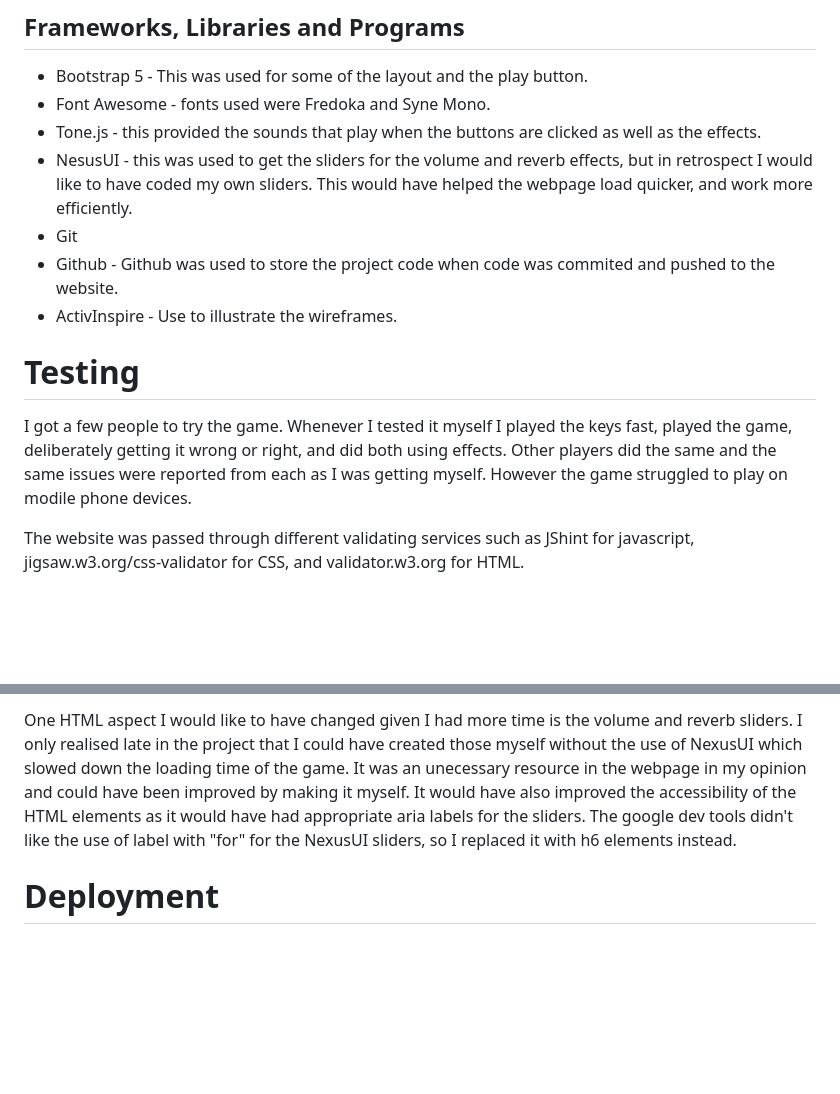
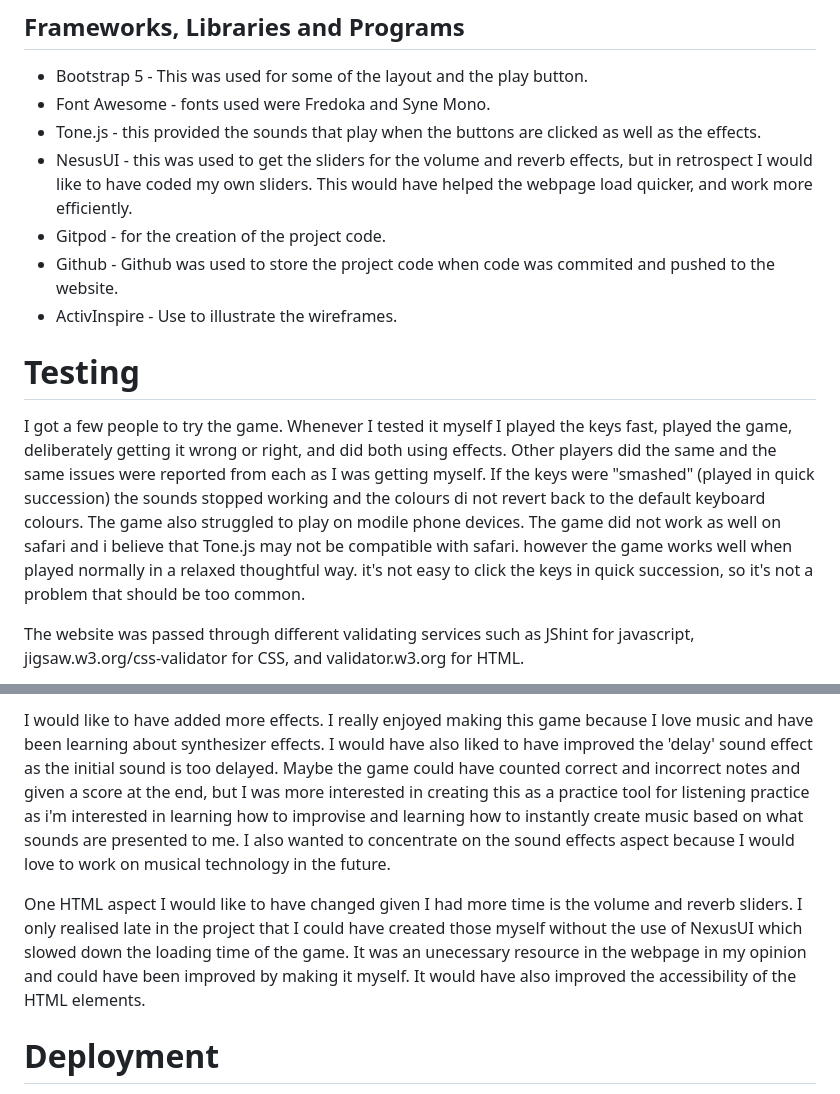
Before and after one commit to Cintakins/synthGame, a Markdown page: README.md, 2 parts joined by grey strips. GitHub-like rendering; blank space fills up the shorter version.

```diff
--- a/README.md
+++ b/README.md
@@ -40,13 +39,13 @@ the Fonts i have chosen for the website are: Fredoka and Syne Mono.
 - Font Awesome - fonts used were Fredoka and Syne Mono.
 - Tone.js - this provided the sounds that play when the buttons are clicked as well as the effects.
 - NesusUI - this was used to get the sliders for the volume and reverb effects, but in retrospect I would like to have coded my own sliders. This would have helped the webpage load quicker, and work more efficiently.
-- Git
+- Gitpod - for the creation of the project code.
 - Github - Github was used to store the project code when code was commited and pushed to the website.
 - ActivInspire - Use to illustrate the wireframes.
 
 # Testing
 
-I got a few people to try the game. Whenever I tested it myself I played the keys fast, played the game, deliberately getting it wrong or right, and did both using effects. Other players did the same and the same issues were reported from each as I was getting myself. However the game struggled to play on modile phone devices.
+I got a few people to try the game. Whenever I tested it myself I played the keys fast, played the game, deliberately getting it wrong or right, and did both using effects. Other players did the same and the same issues were reported from each as I was getting myself. If the keys were "smashed" (played in quick succession) the sounds stopped working and the colours di not revert back to the default keyboard colours. The game also struggled to play on modile phone devices. The game did not work as well on safari and i believe that Tone.js may not be compatible with safari. however the game works well when played normally in a relaxed thoughtful way. it's not easy to click the keys in quick succession, so it's not a problem that should be too common.
 
 The website was passed through different validating services such as JShint for javascript, jigsaw.w3.org/css-validator for CSS, and validator.w3.org for HTML.
 
@@ -75,5 +74,7 @@ I would like to have added more effects. I really enjoyed making this game becau
 
-One HTML aspect I would like to have changed given I had more time is the volume and reverb sliders. I only realised late in the project that I could have created those myself without the use of NexusUI which slowed down the loading time of the game. It was an unecessary resource in the webpage in my opinion and could have been improved by making it myself. It would have also improved the accessibility of the HTML elements as it would have had appropriate aria labels for the sliders. The google dev tools didn't like the use of label with "for" for the NexusUI sliders, so I replaced it with h6 elements instead.
+I would like to have added more effects. I really enjoyed making this game because I love music and have been learning about synthesizer effects. I would have also liked to have improved the 'delay' sound effect as the initial sound is too delayed. Maybe the game could have counted correct and incorrect notes and given a score at the end, but I was more interested in creating this as a practice tool for listening practice as i'm interested in learning how to improvise and learning how to instantly create music based on what sounds are presented to me. I also wanted to concentrate on the sound effects aspect because I would love to work on musical technology in the future.
+
+One HTML aspect I would like to have changed given I had more time is the volume and reverb sliders. I only realised late in the project that I could have created those myself without the use of NexusUI which slowed down the loading time of the game. It was an unecessary resource in the webpage in my opinion and could have been improved by making it myself. It would have also improved the accessibility of the HTML elements.
 
 # Deployment
 
```
Also changed, not shown: other parts of README.md (+14 -15 lines), assetts/images/LightHouse-report.png (deleted), assetts/images/lightHouse-report.png (added).
